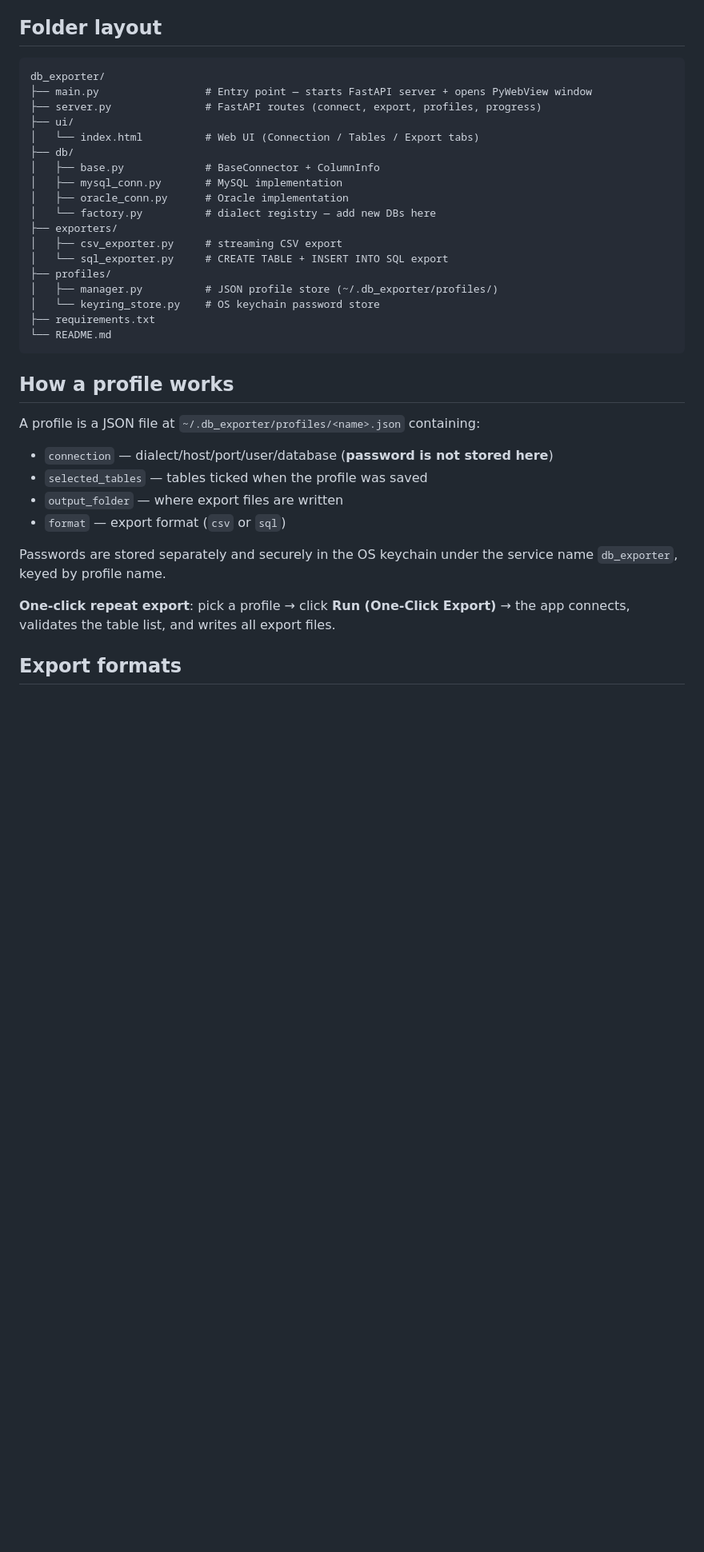
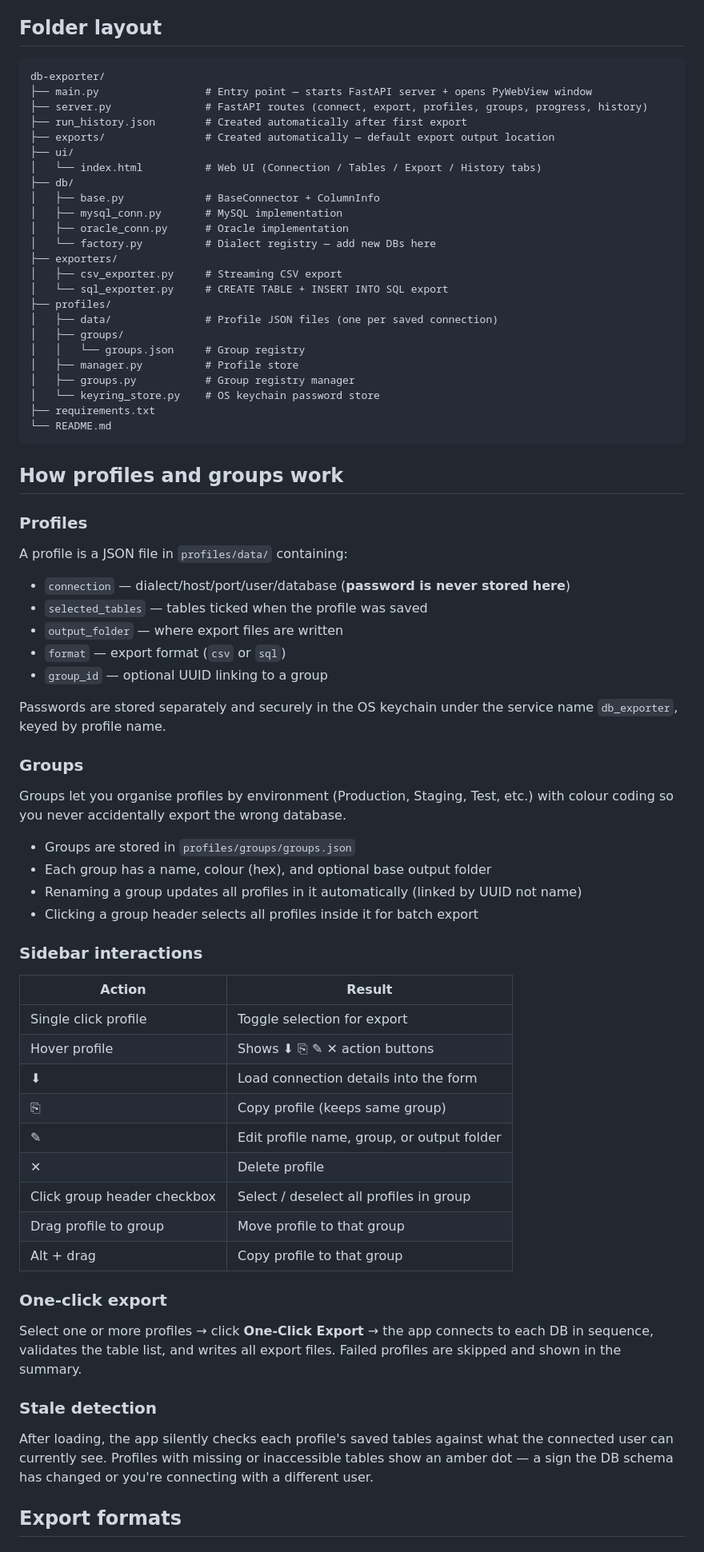
Before and after one commit to jude-n/db-exporter, a Markdown page: README.md, the part around one of its changes. Shown at 80% size. GitHub-like rendering; blank space fills up the shorter version.

````diff
--- a/README.md
+++ b/README.md
@@ -75,38 +77,76 @@ The app opens as a native desktop window — no browser tab, no terminal interac
 ## Folder layout
 
 ```
-db_exporter/
+db-exporter/
 ├── main.py                 # Entry point — starts FastAPI server + opens PyWebView window
-├── server.py               # FastAPI routes (connect, export, profiles, progress)
+├── server.py               # FastAPI routes (connect, export, profiles, groups, progress, history)
+├── run_history.json        # Created automatically after first export
+├── exports/                # Created automatically — default export output location
 ├── ui/
-│   └── index.html          # Web UI (Connection / Tables / Export tabs)
+│   └── index.html          # Web UI (Connection / Tables / Export / History tabs)
 ├── db/
 │   ├── base.py             # BaseConnector + ColumnInfo
 │   ├── mysql_conn.py       # MySQL implementation
 │   ├── oracle_conn.py      # Oracle implementation
-│   └── factory.py          # dialect registry — add new DBs here
+│   └── factory.py          # Dialect registry — add new DBs here
 ├── exporters/
-│   ├── csv_exporter.py     # streaming CSV export
+│   ├── csv_exporter.py     # Streaming CSV export
 │   └── sql_exporter.py     # CREATE TABLE + INSERT INTO SQL export
 ├── profiles/
-│   ├── manager.py          # JSON profile store (~/.db_exporter/profiles/)
+│   ├── data/               # Profile JSON files (one per saved connection)
+│   ├── groups/
+│   │   └── groups.json     # Group registry
+│   ├── manager.py          # Profile store
+│   ├── groups.py           # Group registry manager
 │   └── keyring_store.py    # OS keychain password store
 ├── requirements.txt
 └── README.md
 ```
 
-## How a profile works
+## How profiles and groups work
 
-A profile is a JSON file at `~/.db_exporter/profiles/<name>.json` containing:
+### Profiles
 
-- `connection` — dialect/host/port/user/database (**password is not stored here**)
+A profile is a JSON file in `profiles/data/` containing:
+
+- `connection` — dialect/host/port/user/database (**password is never stored here**)
 - `selected_tables` — tables ticked when the profile was saved
 - `output_folder` — where export files are written
 - `format` — export format (`csv` or `sql`)
+- `group_id` — optional UUID linking to a group
 
 Passwords are stored separately and securely in the OS keychain under the service name `db_exporter`, keyed by profile name.
 
-**One-click repeat export**: pick a profile → click **Run (One-Click Export)** → the app connects, validates the table list, and writes all export files.
+### Groups
+
+Groups let you organise profiles by environment (Production, Staging, Test, etc.) with colour coding so you never accidentally export the wrong database.
+
+- Groups are stored in `profiles/groups/groups.json`
+- Each group has a name, colour (hex), and optional base output folder
+- Renaming a group updates all profiles in it automatically (linked by UUID not name)
+- Clicking a group header selects all profiles inside it for batch export
+
+### Sidebar interactions
+
+| Action | Result |
+|--------|--------|
+| Single click profile | Toggle selection for export |
+| Hover profile | Shows ⬇ ⎘ ✎ ✕ action buttons |
+| ⬇ | Load connection details into the form |
+| ⎘ | Copy profile (keeps same group) |
+| ✎ | Edit profile name, group, or output folder |
+| ✕ | Delete profile |
+| Click group header checkbox | Select / deselect all profiles in group |
+| Drag profile to group | Move profile to that group |
+| Alt + drag | Copy profile to that group |
+
+### One-click export
+
+Select one or more profiles → click **One-Click Export** → the app connects to each DB in sequence, validates the table list, and writes all export files. Failed profiles are skipped and shown in the summary.
+
+### Stale detection
+
+After loading, the app silently checks each profile's saved tables against what the connected user can currently see. Profiles with missing or inaccessible tables show an amber dot — a sign the DB schema has changed or you're connecting with a different user.
 
 ## Export formats
 
````
Also changed, not shown: other parts of README.md (+48 -20 lines).
